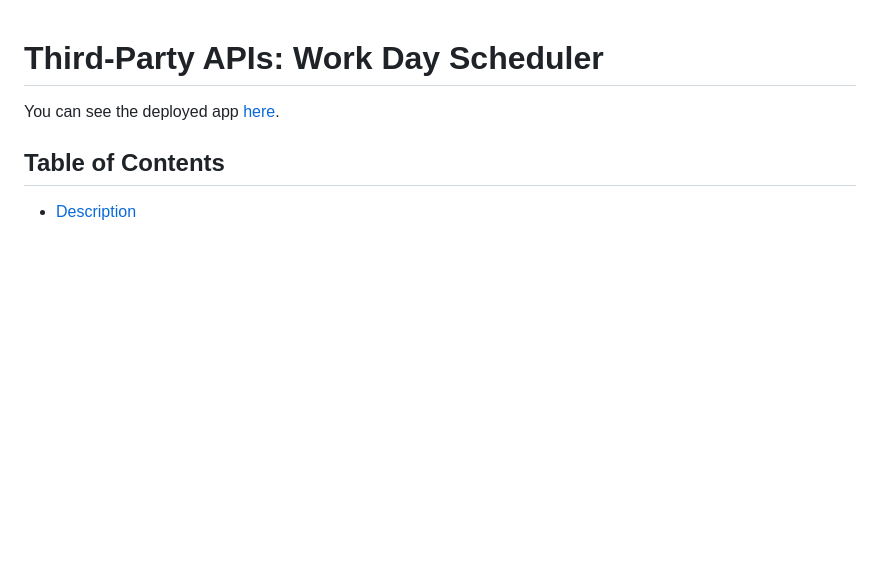
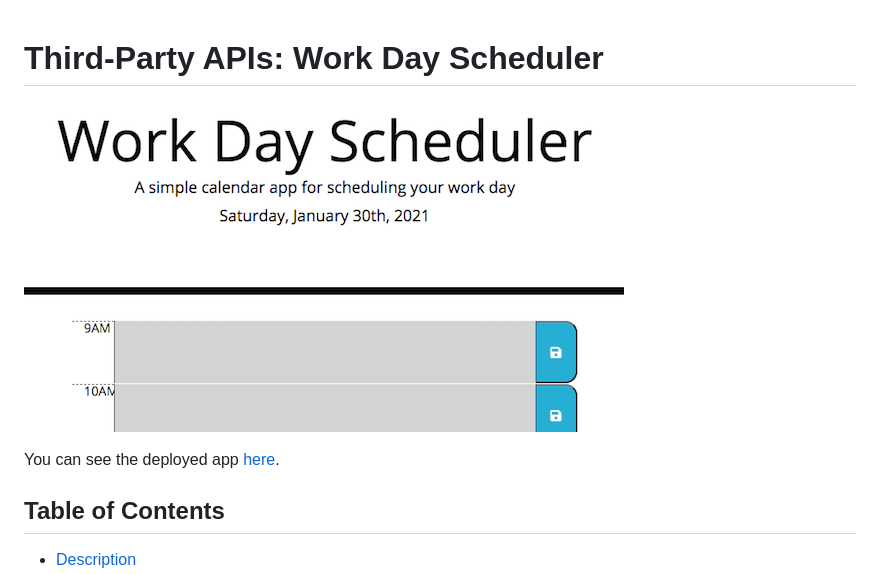
Before and after one commit to maphaiyarath/work-day-scheduler, a Markdown page: README.md, the part around the change. Drawn GitHub-style; pictures changed too: og-scheduler.png (added); blank space fills up the shorter version.

```diff
--- a/README.md
+++ b/README.md
@@ -1,4 +1,6 @@
 # Third-Party APIs: Work Day Scheduler
+
+![Work Day Scheduler App](./og-scheduler.png)
 
 You can see the deployed app [here](https://maphaiyarath.github.io/work-day-scheduler).
 
```
Also changed, not shown: 1 other file.
